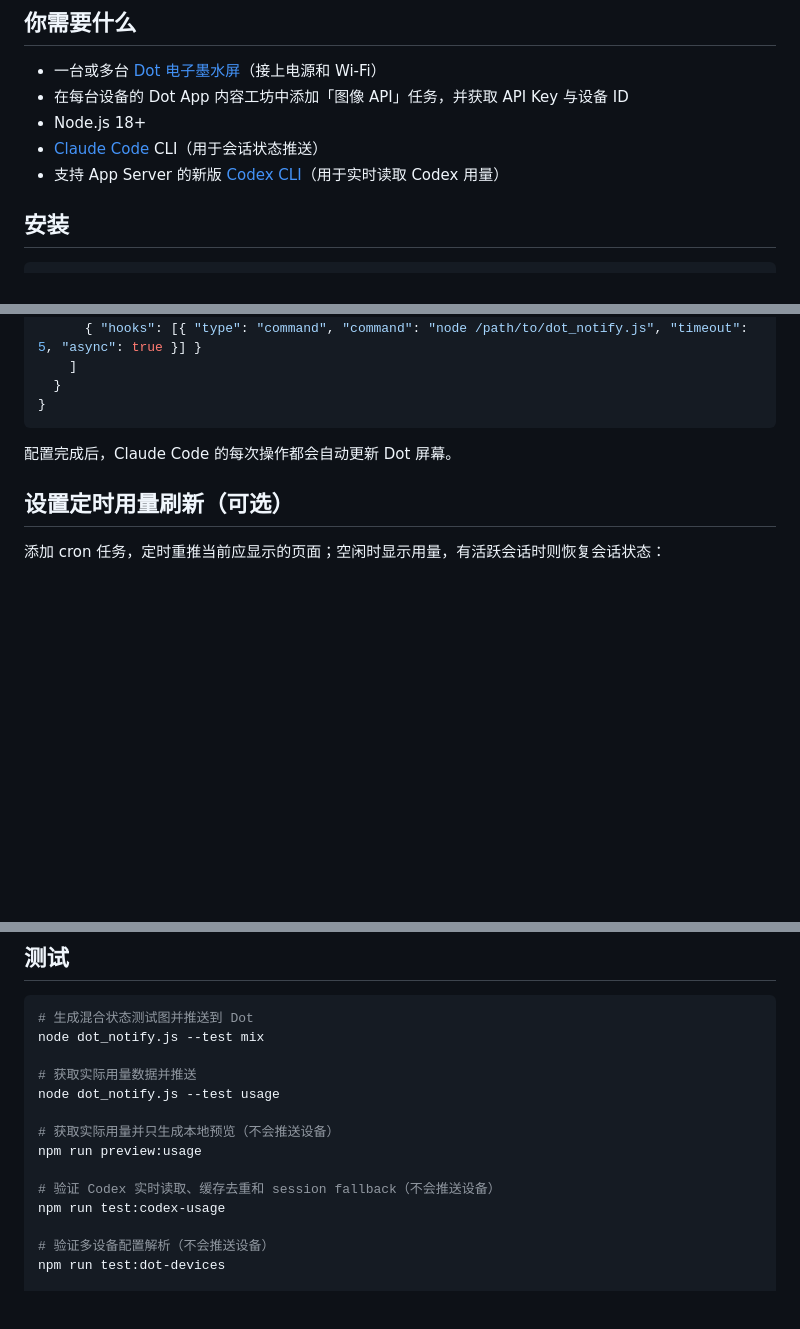
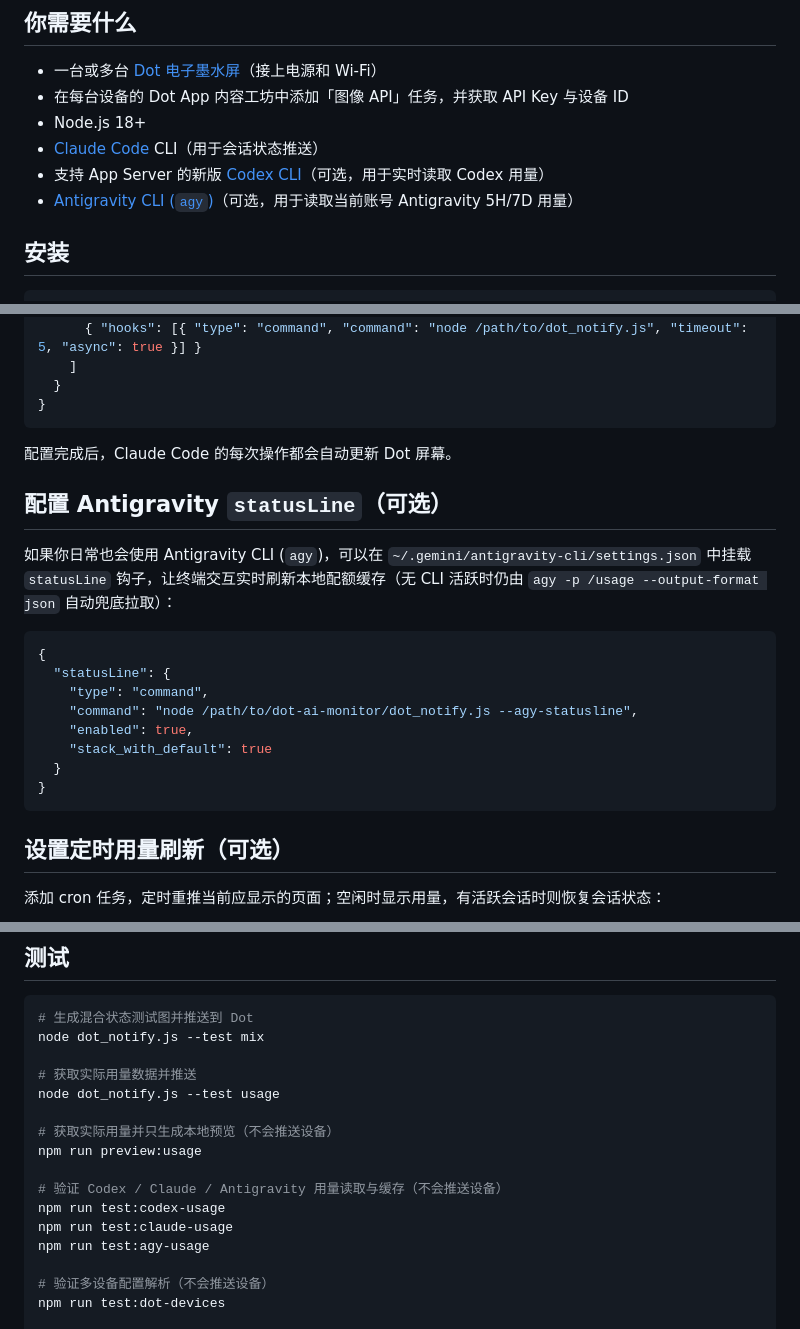
Before and after one commit to RuochenLyu/dot-ai-monitor, a Markdown page: README.md, 3 parts joined by grey strips. Drawn GitHub-style; blank space fills up the shorter version.

````diff
--- a/README.md
+++ b/README.md
@@ -29,7 +35,8 @@
 - 在每台设备的 Dot App 内容工坊中添加「图像 API」任务，并获取 API Key 与设备 ID
 - Node.js 18+
 - [Claude Code](https://code.claude.com/docs/en/overview) CLI（用于会话状态推送）
-- 支持 App Server 的新版 [Codex CLI](https://learn.chatgpt.com/docs/codex/cli)（用于实时读取 Codex 用量）
+- 支持 App Server 的新版 [Codex CLI](https://learn.chatgpt.com/docs/codex/cli)（可选，用于实时读取 Codex 用量）
+- [Antigravity CLI (`agy`)](https://antigravity.google/docs/getting-started)（可选，用于读取当前账号 Antigravity 5H/7D 用量）
 
 ## 安装
 
@@ -114,6 +129,21 @@ TZ=Asia/Shanghai
 
 配置完成后，Claude Code 的每次操作都会自动更新 Dot 屏幕。
 
+## 配置 Antigravity `statusLine`（可选）
+
+如果你日常也会使用 Antigravity CLI (`agy`)，可以在 `~/.gemini/antigravity-cli/settings.json` 中挂载 `statusLine` 钩子，让终端交互实时刷新本地配额缓存（无 CLI 活跃时仍由 `agy -p /usage --output-format json` 自动兜底拉取）：
+
+```json
+{
+  "statusLine": {
+    "type": "command",
+    "command": "node /path/to/dot-ai-monitor/dot_notify.js --agy-statusline",
+    "enabled": true,
+    "stack_with_default": true
+  }
+}
+```
+
 ## 设置定时用量刷新（可选）
 
 添加 cron 任务，定时重推当前应显示的页面；空闲时显示用量，有活跃会话时则恢复会话状态：
@@ -141,8 +171,10 @@ node dot_notify.js --test usage
 # 获取实际用量并只生成本地预览（不会推送设备）
 npm run preview:usage
 
-# 验证 Codex 实时读取、缓存去重和 session fallback（不会推送设备）
+# 验证 Codex / Claude / Antigravity 用量读取与缓存（不会推送设备）
 npm run test:codex-usage
+npm run test:claude-usage
+npm run test:agy-usage
 
 # 验证多设备配置解析（不会推送设备）
 npm run test:dot-devices
````
Also changed, not shown: other parts of README.md (+18 -4 lines), assets/usage-preview.png (added).
